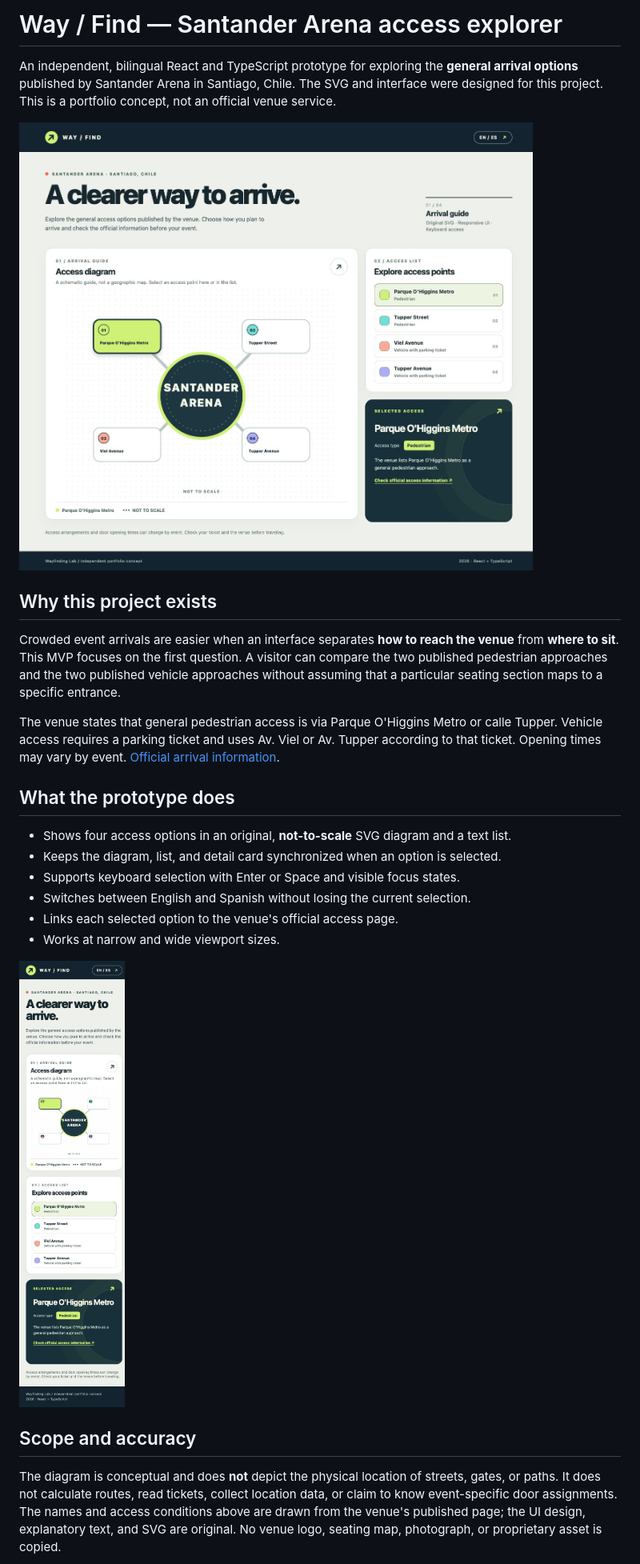
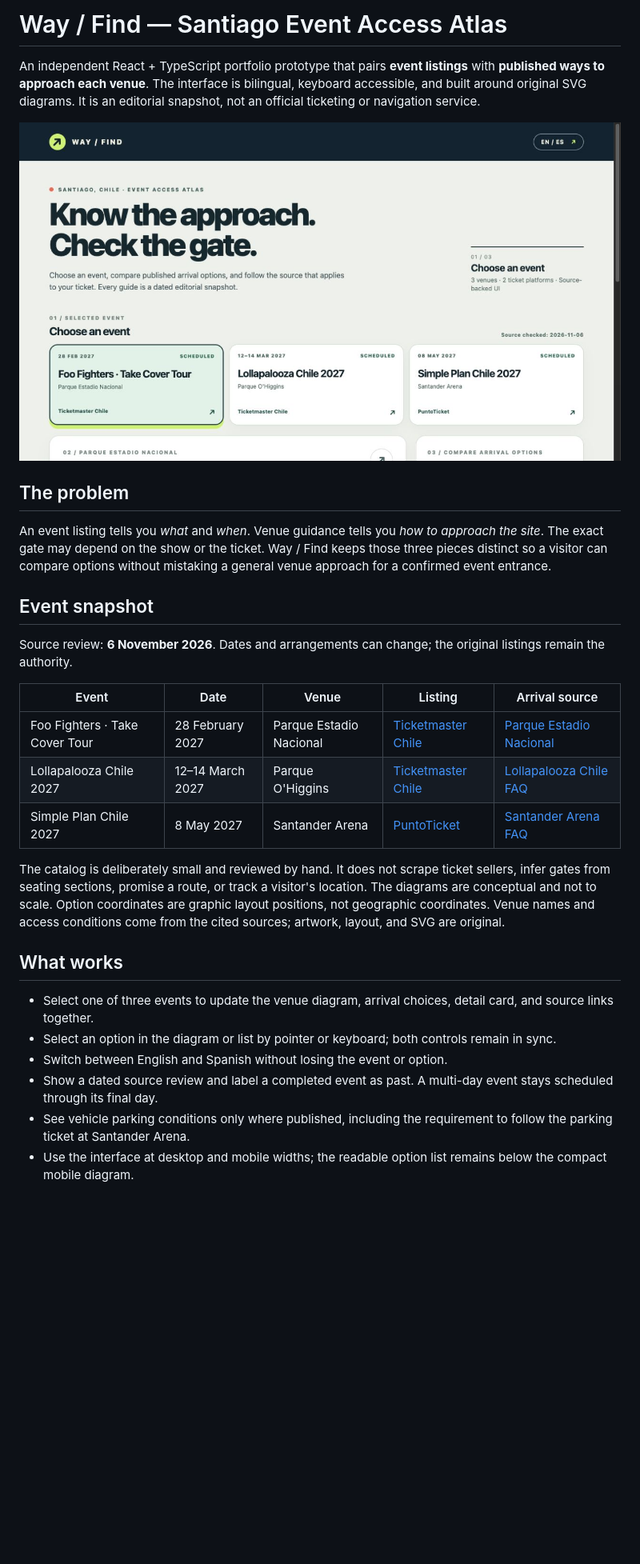
Before and after one commit to ReginaGalvezCh/venue-wayfinding-lab, a Markdown page: README.md, the part around one of its changes. Shown at 80% size. Rendered like a GitHub page; pictures changed too: docs/atlas-desktop.png (added); blank space fills up the shorter version.

Commit message:
docs: document event sources and objective criteria

```diff
--- a/README.md
+++ b/README.md
@@ -1,27 +1,31 @@
-# Way / Find — Santander Arena access explorer
+# Way / Find — Santiago Event Access Atlas
 
-An independent, bilingual React and TypeScript prototype for exploring the **general arrival options** published by Santander Arena in Santiago, Chile. The SVG and interface were designed for this project. This is a portfolio concept, not an official venue service.
+An independent React + TypeScript portfolio prototype that pairs **event listings** with **published ways to approach each venue**. The interface is bilingual, keyboard accessible, and built around original SVG diagrams. It is an editorial snapshot, not an official ticketing or navigation service.
 
-![Desktop view of the access explorer](docs/desktop.png)
+![Desktop event selection](docs/atlas-desktop.png)
 
-## Why this project exists
+## The problem
 
-Crowded event arrivals are easier when an interface separates **how to reach the venue** from **where to sit**. This MVP focuses on the first question. A visitor can compare the two published pedestrian approaches and the two published vehicle approaches without assuming that a particular seating section maps to a specific entrance.
+An event listing tells you *what* and *when*. Venue guidance tells you *how to approach the site*. The exact gate may depend on the show or the ticket. Way / Find keeps those three pieces distinct so a visitor can compare options without mistaking a general venue approach for a confirmed event entrance.
 
-The venue states that general pedestrian access is via Parque O'Higgins Metro or calle Tupper. Vehicle access requires a parking ticket and uses Av. Viel or Av. Tupper according to that ticket. Opening times may vary by event. [Official arrival information](https://www.santanderarena.cl/como-llegar-a-santander-arena).
+## Event snapshot
 
-## What the prototype does
+Source review: **6 November 2026**. Dates and arrangements can change; the original listings remain the authority.
 
-- Shows four access options in an original, **not-to-scale** SVG diagram and a text list.
-- Keeps the diagram, list, and detail card synchronized when an option is selected.
-- Supports keyboard selection with Enter or Space and visible focus states.
-- Switches between English and Spanish without losing the current selection.
-- Links each selected option to the venue's official access page.
-- Works at narrow and wide viewport sizes.
+| Event | Date | Venue | Listing | Arrival source |
+| --- | --- | --- | --- | --- |
+| Foo Fighters · Take Cover Tour | 28 February 2027 | Parque Estadio Nacional | [Ticketmaster Chile](https://www.ticketmaster.cl/event/foo-fighters-live-2027-scl) | [Parque Estadio Nacional](https://parqueestadionacional.cl/como-llegar) |
+| Lollapalooza Chile 2027 | 12–14 March 2027 | Parque O'Higgins | [Ticketmaster Chile](https://www.ticketmaster.cl/event/lollapalooza-chile-2027) | [Lollapalooza Chile FAQ](https://lollapaloozacl.com/preguntas-frecuentes/) |
+| Simple Plan Chile 2027 | 8 May 2027 | Santander Arena | [PuntoTicket](https://www.puntoticket.com/simple-plan-2027) | [Santander Arena FAQ](https://www.santanderarena.cl/preguntas-frecuentes) |
 
-![Mobile view of the access explorer](docs/mobile.png)
+The catalog is deliberately small and reviewed by hand. It does not scrape ticket sellers, infer gates from seating sections, promise a route, or track a visitor's location. The diagrams are conceptual and not to scale. Option coordinates are graphic layout positions, not geographic coordinates. Venue names and access conditions come from the cited sources; artwork, layout, and SVG are original.
 
-## Scope and accuracy
+## What works
 
-The diagram is conceptual and does **not** depict the physical location of streets, gates, or paths. It does not calculate routes, read tickets, collect location data, or claim to know event-specific door assignments. The names and access conditions above are drawn from the venue's published page; the UI design, explanatory text, and SVG are original. No venue logo, seating map, photograph, or proprietary asset is copied.
+- Select one of three events to update the venue diagram, arrival choices, detail card, and source links together.
+- Select an option in the diagram or list by pointer or keyboard; both controls remain in sync.
+- Switch between English and Spanish without losing the event or option.
+- Show a dated source review and label a completed event as past. A multi-day event stays scheduled through its final day.
+- See vehicle parking conditions only where published, including the requirement to follow the parking ticket at Santander Arena.
+- Use the interface at desktop and mobile widths; the readable option list remains below the compact mobile diagram.
 
```
Also changed, not shown: other parts of README.md (+14 -22 lines), docs/atlas-mobile.png (added).
